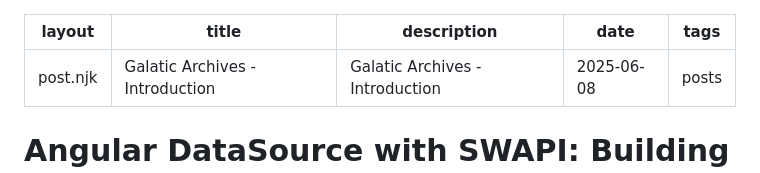
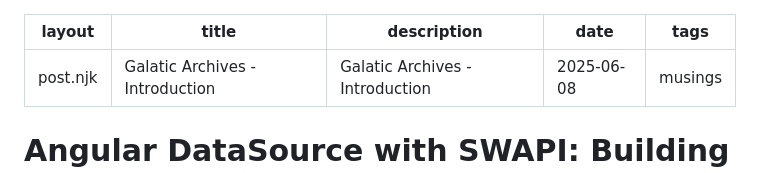
Before and after one commit to aaronmaturen/aaronmaturen.github.io, a Markdown page: src/musings/post-0-introduction.md, the part around the change. Drawn GitHub-style.

Commit message:
chore: update post tag from 'posts' to 'musings' in introduction article

```diff
--- a/src/musings/post-0-introduction.md
+++ b/src/musings/post-0-introduction.md
@@ -3,7 +3,7 @@ layout: post.njk
 title: Galatic Archives - Introduction
 description: Galatic Archives - Introduction
 date: 2025-06-08
-tags: posts
+tags: musings
 ---
 
 # Angular DataSource with SWAPI: Building the Galactic Archives - Introduction
```
